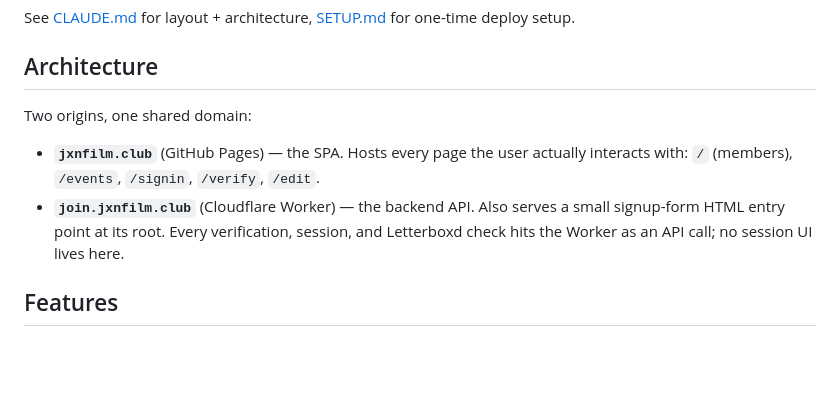
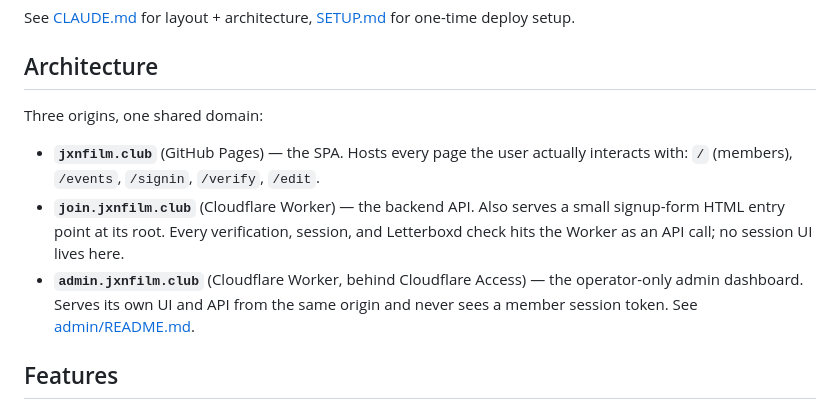
Before and after one commit to michaellambgelo/jxnfilmclub, a Markdown page: docs/readme.md, the part around the change. GitHub-like rendering; blank space fills up the shorter version.

Commit message:
docs: refresh stale origin count, worker suite list and data/ entry
- readme.md Architecture: three origins, add admin.jxnfilm.club
- CLAUDE.md: tests/worker/ is 25 suites (add newsletter-image, config,
  admin-events, giveaways); data/ entry lists takes.json

Refs #34, #35

Co-Authored-By: Claude Opus 5.5 <noreply@anthropic.com>
Claude-Session: https://claude.ai/code/session_01Y4hgMFRKtxU2RmxE1AWpVb

```diff
--- a/docs/readme.md
+++ b/docs/readme.md
@@ -56,7 +56,7 @@ See [CLAUDE.md](CLAUDE.md) for layout + architecture,
 
 ## Architecture
 
-Two origins, one shared domain:
+Three origins, one shared domain:
 
 - **`jxnfilm.club`** (GitHub Pages) — the SPA. Hosts every page the user
   actually interacts with: `/` (members), `/events`, `/signin`,
@@ -65,6 +65,10 @@ Two origins, one shared domain:
   serves a small signup-form HTML entry point at its root. Every
   verification, session, and Letterboxd check hits the Worker as an
   API call; no session UI lives here.
+- **`admin.jxnfilm.club`** (Cloudflare Worker, behind Cloudflare Access)
+  — the operator-only admin dashboard. Serves its own UI and API from
+  the same origin and never sees a member session token. See
+  [admin/README.md](../admin/README.md).
 
 ## Features
 
```
Also changed, not shown: docs/CLAUDE.md (+2 -2 lines).
